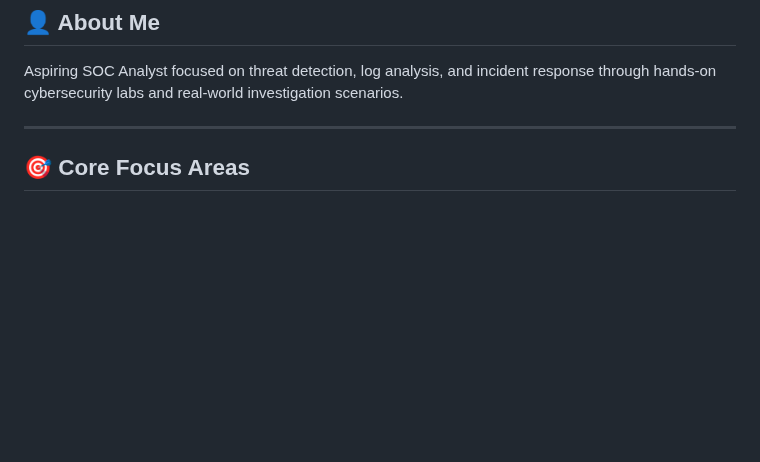
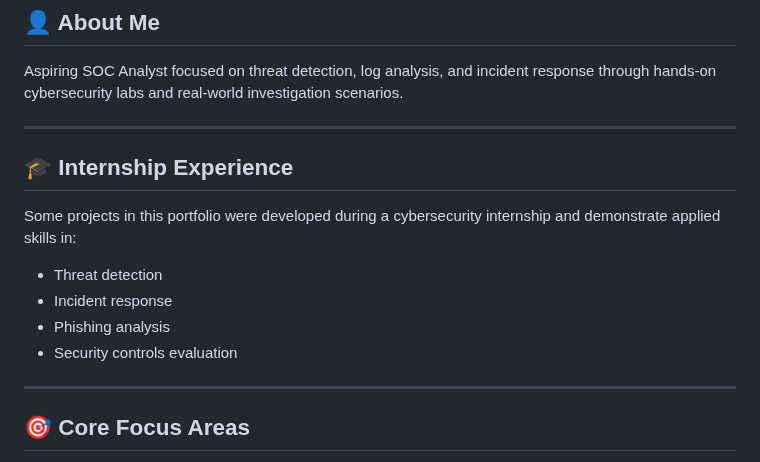
Before and after one commit to major33-cyops/cybersecurity-investigations-portfolio, a Markdown page: README.md, the part around the change. Rendered like a GitHub page; blank space fills up the shorter version.

```diff
--- a/README.md
+++ b/README.md
@@ -15,6 +15,17 @@ Aspiring SOC Analyst • Threat Detection • Log Analysis • Incident Response
 
 ## 👤 About Me
 Aspiring SOC Analyst focused on threat detection, log analysis, and incident response through hands-on cybersecurity labs and real-world investigation scenarios.
+
+---
+
+## 🎓 Internship Experience
+
+Some projects in this portfolio were developed during a cybersecurity internship and demonstrate applied skills in:
+
+- Threat detection
+- Incident response
+- Phishing analysis
+- Security controls evaluation
 
 ---
 
```
